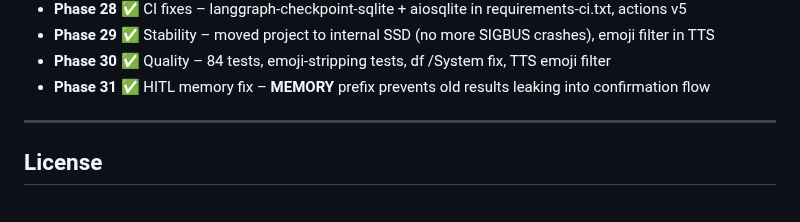
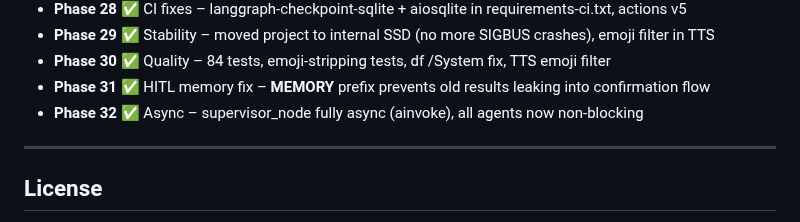
Before and after one commit to fabiomorena/FabBot, a Markdown page: README.md, the part around the change. Rendered like a GitHub page.

Commit message:
docs: update README for Phase 32 - supervisor async

```diff
--- a/README.md
+++ b/README.md
@@ -258,6 +258,7 @@ tail -f ~/.fabbot/fabbot.log      # live log
 - **Phase 29** ✅ Stability – moved project to internal SSD (no more SIGBUS crashes), emoji filter in TTS
 - **Phase 30** ✅ Quality – 84 tests, emoji-stripping tests, df /System fix, TTS emoji filter
 - **Phase 31** ✅ HITL memory fix – __MEMORY__ prefix prevents old results leaking into confirmation flow
+- **Phase 32** ✅ Async – supervisor_node fully async (ainvoke), all agents now non-blocking
 
 ---
 
```
